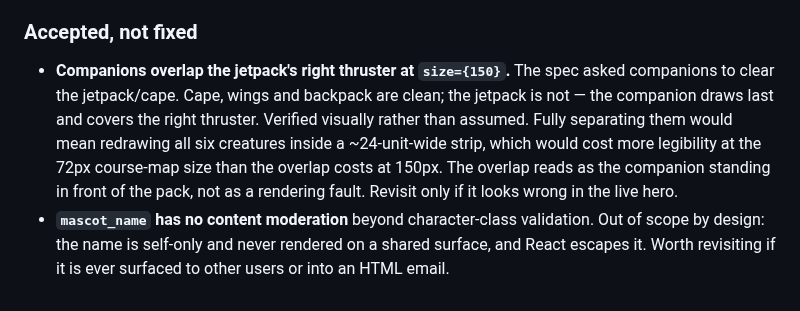
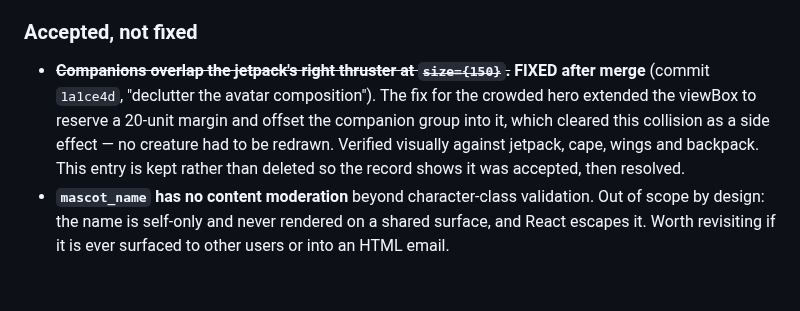
Before and after one commit to Cesar6060/LMS, a Markdown page: docs/specs/phase-64-circuit-avatar-expansion.md, the part around the change. GitHub-like rendering.

```diff
--- a/docs/specs/phase-64-circuit-avatar-expansion.md
+++ b/docs/specs/phase-64-circuit-avatar-expansion.md
@@ -491,14 +491,13 @@ consciously accepted — nothing was silently dropped.
 
 ### Accepted, not fixed
 
-- **Companions overlap the jetpack's right thruster at `size={150}`.** The spec asked
-  companions to clear the jetpack/cape. Cape, wings and backpack are clean; the
-  jetpack is not — the companion draws last and covers the right thruster. Verified
-  visually rather than assumed. Fully separating them would mean redrawing all six
-  creatures inside a ~24-unit-wide strip, which would cost more legibility at the
-  72px course-map size than the overlap costs at 150px. The overlap reads as the
-  companion standing in front of the pack, not as a rendering fault. Revisit only if
-  it looks wrong in the live hero.
+- ~~**Companions overlap the jetpack's right thruster at `size={150}`.**~~
+  **FIXED after merge** (commit `1a1ce4d`, "declutter the avatar composition"). The
+  fix for the crowded hero extended the viewBox to reserve a 20-unit margin and
+  offset the companion group into it, which cleared this collision as a side effect —
+  no creature had to be redrawn. Verified visually against jetpack, cape, wings and
+  backpack. This entry is kept rather than deleted so the record shows it was
+  accepted, then resolved.
 - **`mascot_name` has no content moderation** beyond character-class validation.
   Out of scope by design: the name is self-only and never rendered on a shared
   surface, and React escapes it. Worth revisiting if it is ever surfaced to other
```
Also changed, not shown: docs/handoffs/2026-07-31-phase-64-shipped-and-aura-retired.md (added, +79 -0 lines).
